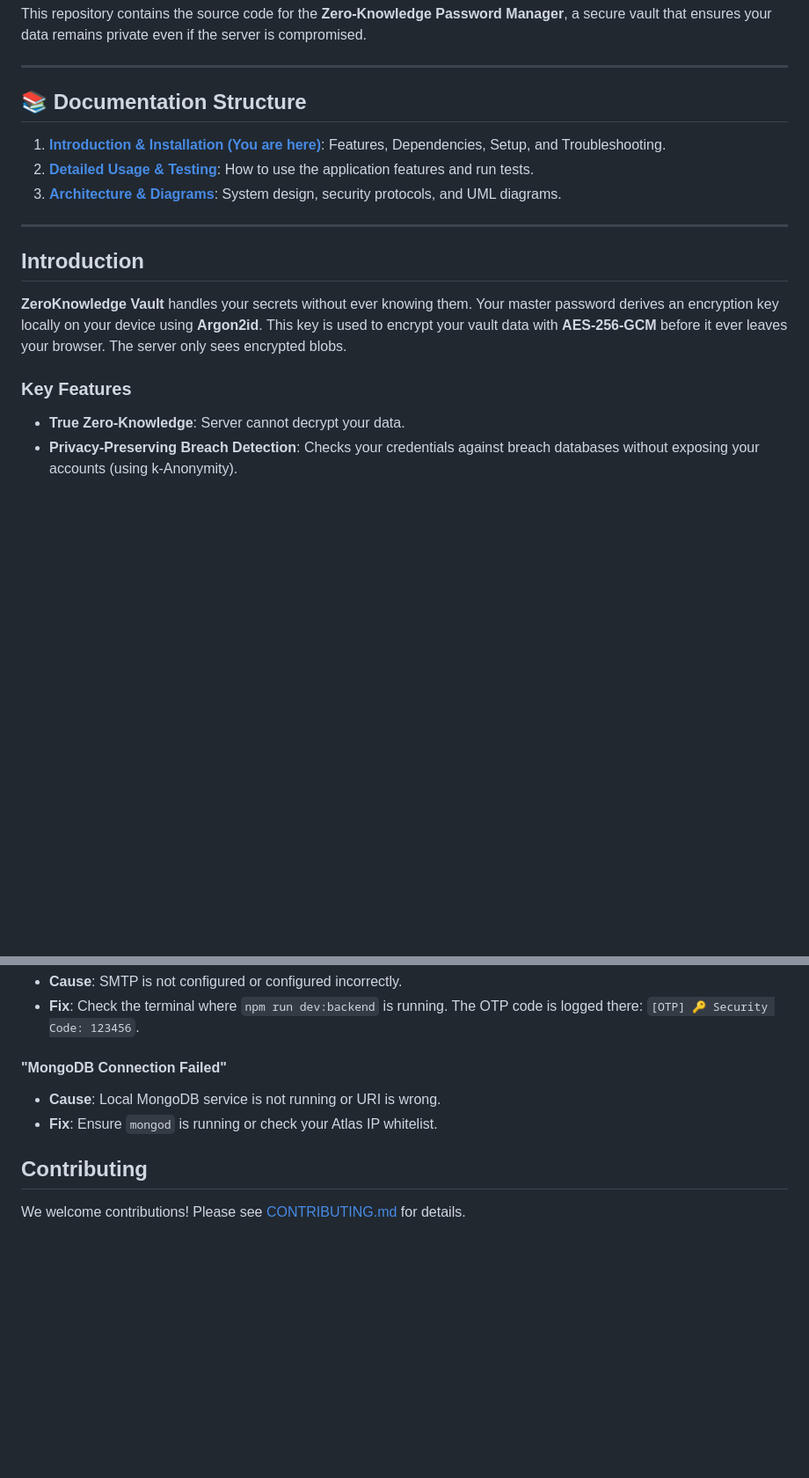
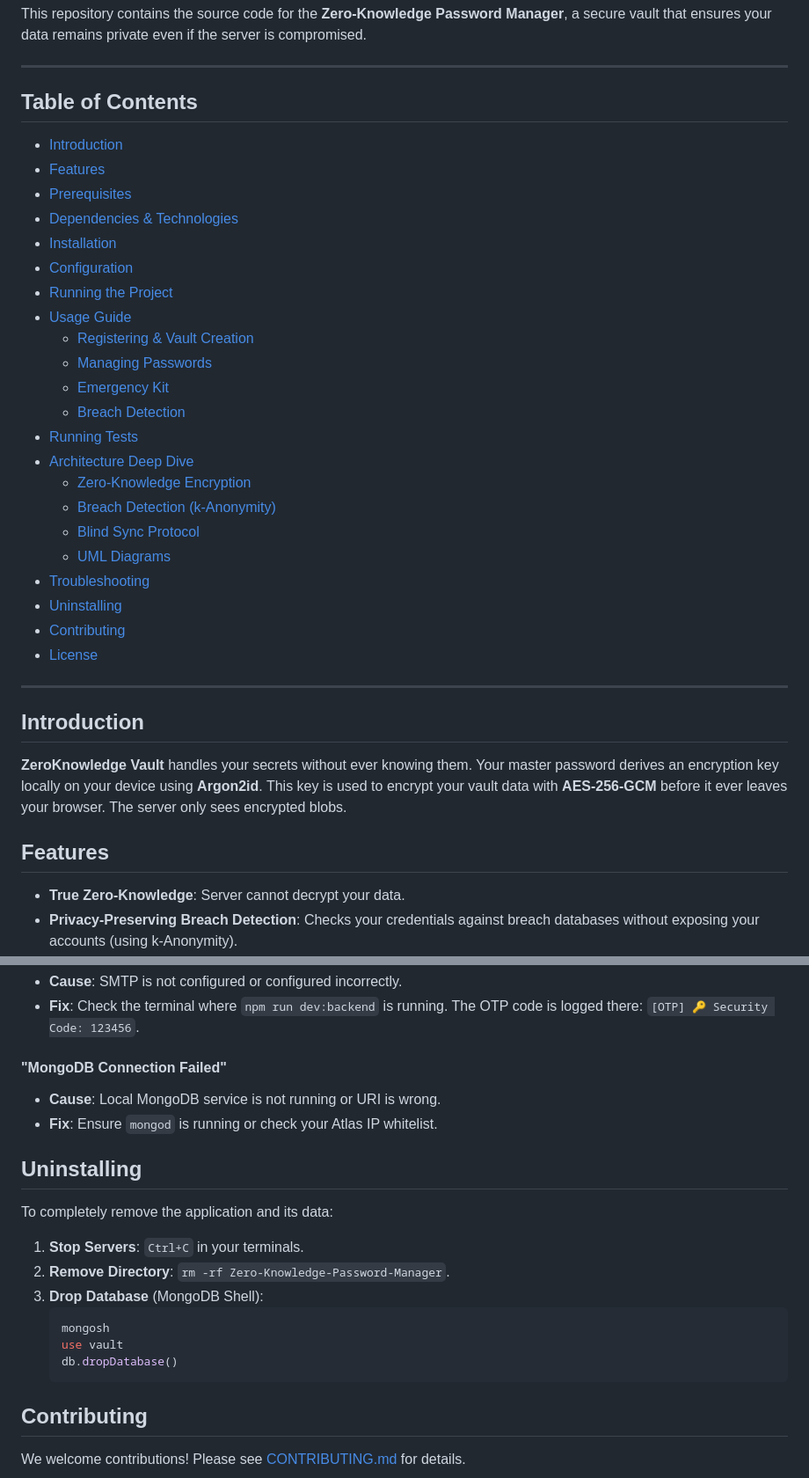
Before and after one commit to SE-Project-Team-13/Zero-Knowledge-Password-Manager, a Markdown page: README.md, 2 parts joined by grey strips. Shown at 88% size. Rendered like a GitHub page; blank space fills up the shorter version.

Commit message:
refactor: Consolidate documentation into single README.md

````diff
--- a/README.md
+++ b/README.md
@@ -10,11 +10,30 @@ This repository contains the source code for the **Zero-Knowledge Password Manag
 
 ---
 
-## 📚 Documentation Structure
+## Table of Contents
 
-1.  **[Introduction & Installation (You are here)](README.md)**: Features, Dependencies, Setup, and Troubleshooting.
-2.  **[Detailed Usage & Testing](docs/USER_GUIDE.md)**: How to use the application features and run tests.
-3.  **[Architecture & Diagrams](docs/ARCHITECTURE.md)**: System design, security protocols, and UML diagrams.
+- [Introduction](#introduction)
+- [Features](#features)
+- [Prerequisites](#prerequisites)
+- [Dependencies & Technologies](#dependencies--technologies)
+- [Installation](#installation)
+- [Configuration](#configuration)
+- [Running the Project](#running-the-project)
+- [Usage Guide](#usage-guide)
+  - [Registering & Vault Creation](#registering--vault-creation)
+  - [Managing Passwords](#managing-passwords)
+  - [Emergency Kit](#emergency-kit)
+  - [Breach Detection](#breach-detection)
+- [Running Tests](#running-tests)
+- [Architecture Deep Dive](#architecture-deep-dive)
+  - [Zero-Knowledge Encryption](#zero-knowledge-encryption)
+  - [Breach Detection (k-Anonymity)](#breach-detection-k-anonymity-1)
+  - [Blind Sync Protocol](#blind-sync-protocol)
+  - [UML Diagrams](#uml-diagrams)
+- [Troubleshooting](#troubleshooting)
+- [Uninstalling](#uninstalling)
+- [Contributing](#contributing)
+- [License](#license)
 
 ---
 
@@ -22,7 +41,7 @@ This repository contains the source code for the **Zero-Knowledge Password Manag
 
 **ZeroKnowledge Vault** handles your secrets without ever knowing them. Your master password derives an encryption key locally on your device using **Argon2id**. This key is used to encrypt your vault data with **AES-256-GCM** before it ever leaves your browser. The server only sees encrypted blobs.
 
-### Key Features
+## Features
 
 - **True Zero-Knowledge**: Server cannot decrypt your data.
 - **Privacy-Preserving Breach Detection**: Checks your credentials against breach databases without exposing your accounts (using k-Anonymity).
@@ -183,6 +306,19 @@ npm start
 *   **Cause**: Local MongoDB service is not running or URI is wrong.
 *   **Fix**: Ensure `mongod` is running or check your Atlas IP whitelist.
 
+## Uninstalling
+
+To completely remove the application and its data:
+
+1.  **Stop Servers**: `Ctrl+C` in your terminals.
+2.  **Remove Directory**: `rm -rf Zero-Knowledge-Password-Manager`.
+3.  **Drop Database** (MongoDB Shell):
+    ```bash
+    mongosh
+    use vault
+    db.dropDatabase()
+    ```
+
 ## Contributing
 
 We welcome contributions! Please see [CONTRIBUTING.md](CONTRIBUTING.md) for details.
````
Also changed, not shown: other parts of README.md (+104 -0 lines).
